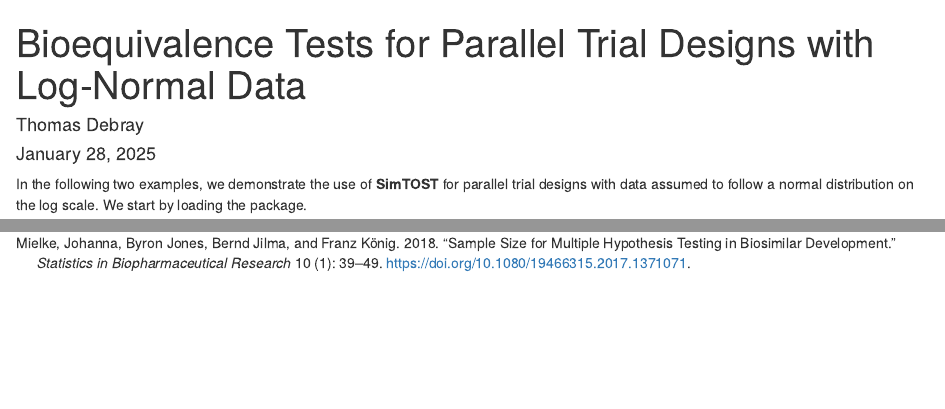
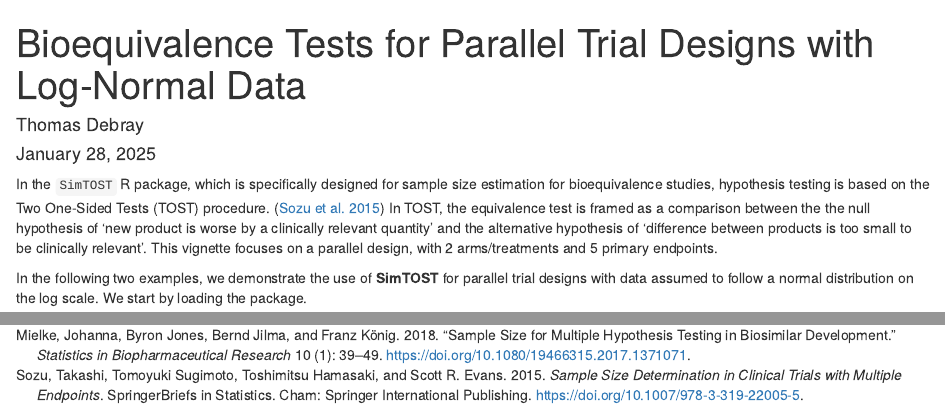
Before and after one commit to smartdata-analysis-and-statistics/SimTOST, an R Markdown document (vignettes/sampleSize_parallel.Rmd): the page in a window 1100 px wide, from its top, and a second part further down, joined at a grey line. Rendered offline with R 4.5, knitr and Pandoc, with nearby package versions; some code elsewhere in the file could not run offline.

Commit message:
Added common intro para

````diff
--- a/vignettes/sampleSize_parallel.Rmd
+++ b/vignettes/sampleSize_parallel.Rmd
@@ -21,6 +21,8 @@ knitr::opts_chunk$set(comment = "#>", collapse = TRUE)
 options(rmarkdown.html_vignette.check_title = FALSE) #title of doc does not match vignette title
 doc.cache <- T #for cran; change to F
 ```
+
+In the `SimTOST` R package, which is specifically designed for sample size estimation for bioequivalence studies, hypothesis testing is based on the Two One-Sided Tests (TOST) procedure. [@sozu_sample_2015]  In TOST, the equivalence test is framed as a comparison between the the null hypothesis of ‘new product is worse by a clinically relevant quantity’ and the alternative hypothesis of ‘difference between products is too small to be clinically relevant’. This vignette focuses on a parallel design, with 2 arms/treatments and 5 primary endpoints.
 
 In the following two examples, we demonstrate the use of **SimTOST** for parallel trial designs with data assumed to follow a normal distribution on the log scale. We start by loading the package.
 
````
